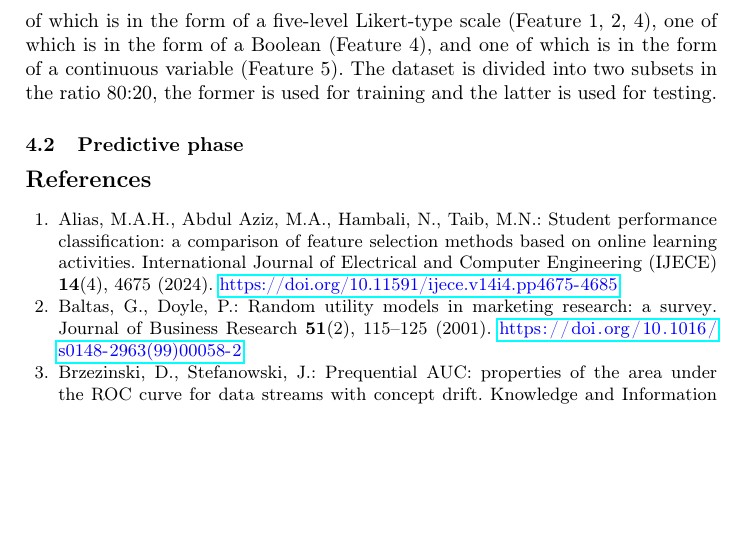
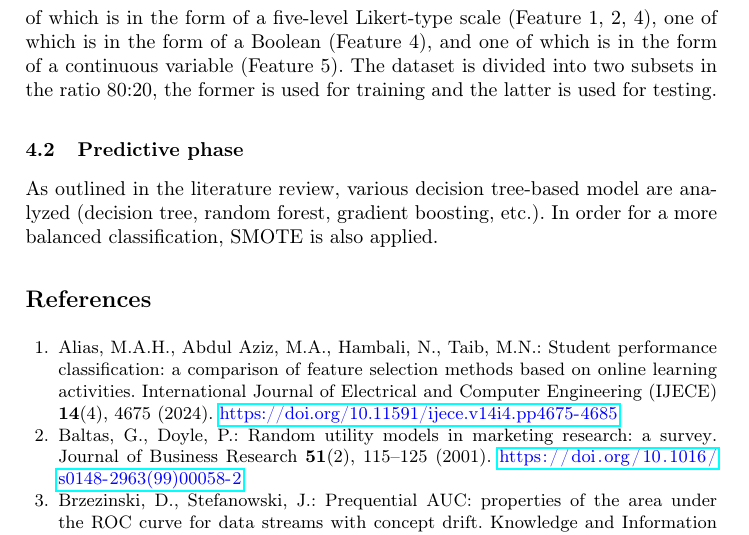
Before and after one commit to fungusdesu/wr227-project, a LaTeX paper (main.tex, which reads Methodology.tex): part of page 5 of 6, cut so that both start at the same text, the shorter picture padded with empty space. Compiled offline with pdfLaTeX.

Commit message:
predictive

```diff
--- a/Methodology.tex
+++ b/Methodology.tex
@@ -29,3 +29,4 @@ A survey is deployed that encompasses these features outlined in \cite{Suleiman2
 The survey is conducted on the population of various universities in Ho Chi Minh City. As delineated in \autoref{tab:Table1}, the survey consists of five questions; three of which is in the form of a five-level Likert-type scale (Feature 1, 2, 4), one of which is in the form of a Boolean (Feature 4), and one of which is in the form of a continuous variable (Feature 5). The dataset is divided into two subsets in the ratio 80:20, the former is used for training and the latter is used for testing.
 
 \subsection{Predictive phase}
+As outlined in the literature review, various decision tree-based model are analyzed (decision tree, random forest, gradient boosting, etc.). In order for a more balanced classification, SMOTE is also applied.
```
Also changed, not shown: main.pdf.
